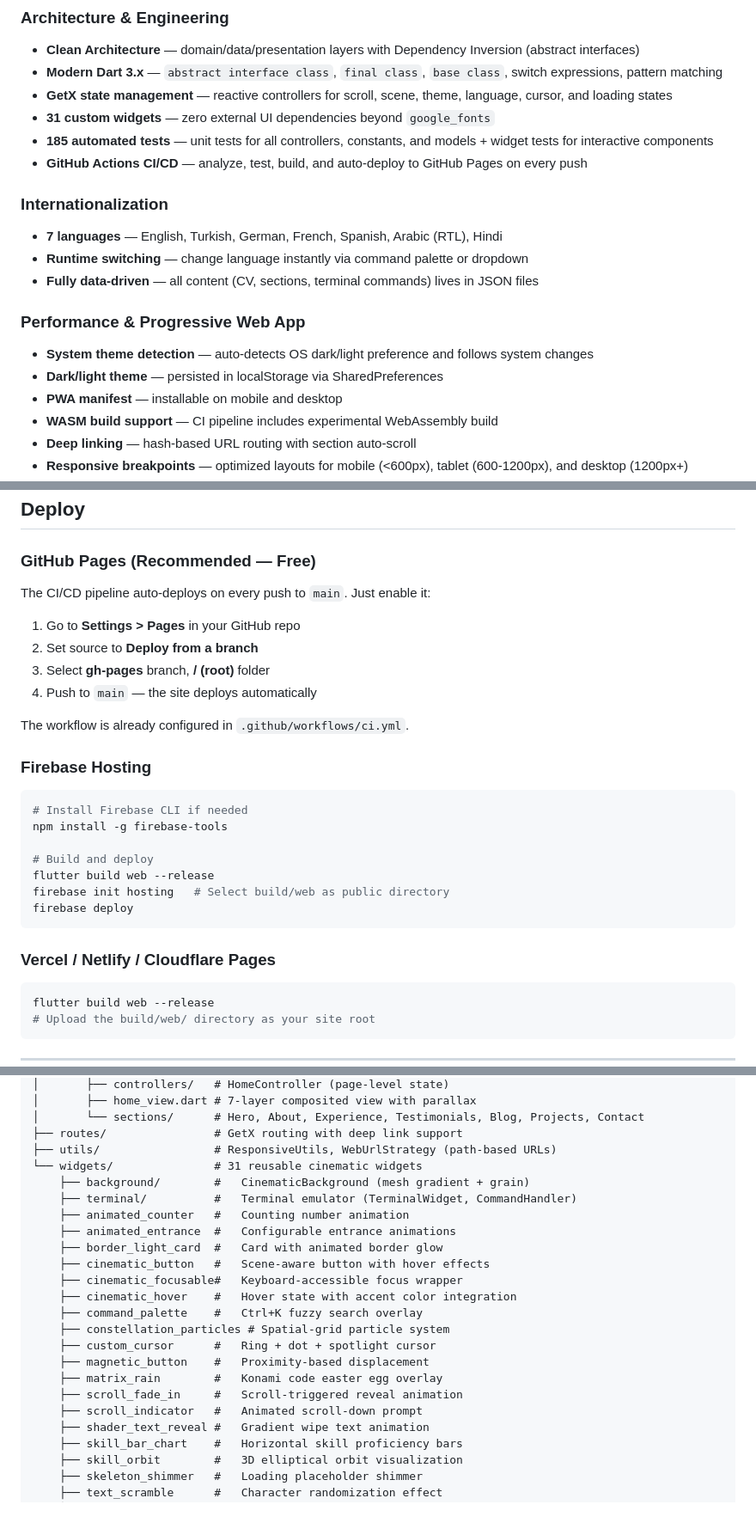
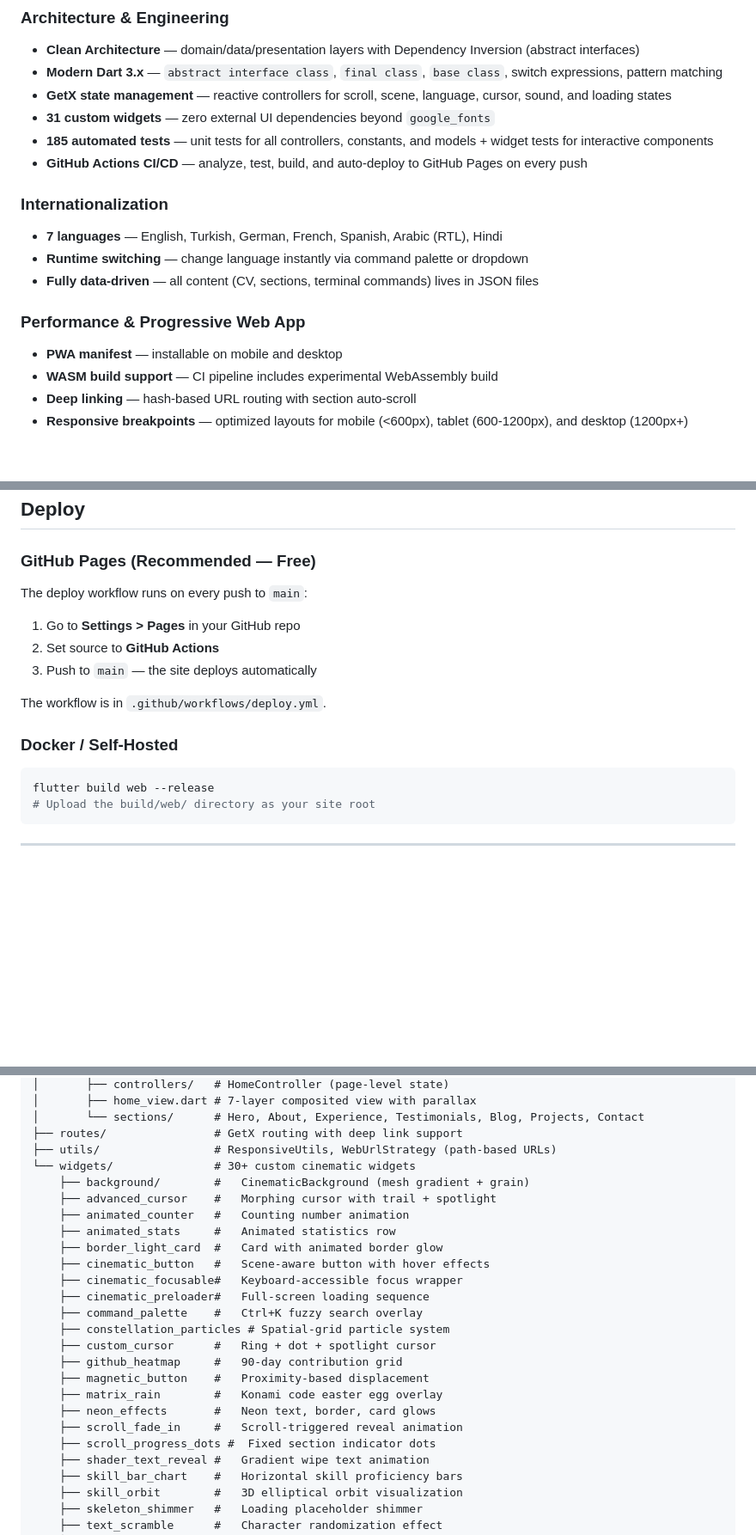
Before and after one commit to Yusufihsangorgel/Flutter-Web-Portfolio, a Markdown page: README.md, 3 parts joined by grey strips. Shown at 86% size. Drawn GitHub-style; blank space fills up the shorter version.

Commit message:
docs: sync README with current codebase — remove stale theme references

````diff
--- a/README.md
+++ b/README.md
@@ -90,7 +89,7 @@ It is also **fully forkable**. Change three files and you have your own portfoli
 ### Architecture & Engineering
 - **Clean Architecture** — domain/data/presentation layers with Dependency Inversion (abstract interfaces)
 - **Modern Dart 3.x** — `abstract interface class`, `final class`, `base class`, switch expressions, pattern matching
-- **GetX state management** — reactive controllers for scroll, scene, theme, language, cursor, and loading states
+- **GetX state management** — reactive controllers for scroll, scene, language, cursor, sound, and loading states
 - **31 custom widgets** — zero external UI dependencies beyond `google_fonts`
 - **185 automated tests** — unit tests for all controllers, constants, and models + widget tests for interactive components
 - **GitHub Actions CI/CD** — analyze, test, build, and auto-deploy to GitHub Pages on every push
@@ -101,8 +100,6 @@ It is also **fully forkable**. Change three files and you have your own portfoli
 - **Fully data-driven** — all content (CV, sections, terminal commands) lives in JSON files
 
 ### Performance & Progressive Web App
-- **System theme detection** — auto-detects OS dark/light preference and follows system changes
-- **Dark/light theme** — persisted in localStorage via SharedPreferences
 - **PWA manifest** — installable on mobile and desktop
 - **WASM build support** — CI pipeline includes experimental WebAssembly build
 - **Deep linking** — hash-based URL routing with section auto-scroll
@@ -236,28 +233,15 @@ Update these lines for SEO and social sharing:
 
 ### GitHub Pages (Recommended — Free)
 
-The CI/CD pipeline auto-deploys on every push to `main`. Just enable it:
+The deploy workflow runs on every push to `main`:
 
 1. Go to **Settings > Pages** in your GitHub repo
-2. Set source to **Deploy from a branch**
-3. Select **gh-pages** branch, **/ (root)** folder
-4. Push to `main` — the site deploys automatically
+2. Set source to **GitHub Actions**
+3. Push to `main` — the site deploys automatically
 
-The workflow is already configured in `.github/workflows/ci.yml`.
+The workflow is in `.github/workflows/deploy.yml`.
 
-### Firebase Hosting
-
-```bash
-# Install Firebase CLI if needed
-npm install -g firebase-tools
-
-# Build and deploy
-flutter build web --release
-firebase init hosting   # Select build/web as public directory
-firebase deploy
-```
-
-### Vercel / Netlify / Cloudflare Pages
+### Docker / Self-Hosted
 
 ```bash
 flutter build web --release
@@ -297,22 +281,24 @@ lib/app/
 │       └── sections/      # Hero, About, Experience, Testimonials, Blog, Projects, Contact
 ├── routes/                # GetX routing with deep link support
 ├── utils/                 # ResponsiveUtils, WebUrlStrategy (path-based URLs)
-└── widgets/               # 31 reusable cinematic widgets
+└── widgets/               # 30+ custom cinematic widgets
     ├── background/        #   CinematicBackground (mesh gradient + grain)
-    ├── terminal/          #   Terminal emulator (TerminalWidget, CommandHandler)
+    ├── advanced_cursor    #   Morphing cursor with trail + spotlight
     ├── animated_counter   #   Counting number animation
-    ├── animated_entrance  #   Configurable entrance animations
+    ├── animated_stats     #   Animated statistics row
     ├── border_light_card  #   Card with animated border glow
     ├── cinematic_button   #   Scene-aware button with hover effects
     ├── cinematic_focusable#   Keyboard-accessible focus wrapper
-    ├── cinematic_hover    #   Hover state with accent color integration
+    ├── cinematic_preloader#   Full-screen loading sequence
     ├── command_palette    #   Ctrl+K fuzzy search overlay
     ├── constellation_particles # Spatial-grid particle system
     ├── custom_cursor      #   Ring + dot + spotlight cursor
+    ├── github_heatmap     #   90-day contribution grid
     ├── magnetic_button    #   Proximity-based displacement
     ├── matrix_rain        #   Konami code easter egg overlay
+    ├── neon_effects       #   Neon text, border, card glows
     ├── scroll_fade_in     #   Scroll-triggered reveal animation
-    ├── scroll_indicator   #   Animated scroll-down prompt
+    ├── scroll_progress_dots #  Fixed section indicator dots
     ├── shader_text_reveal #   Gradient wipe text animation
     ├── skill_bar_chart    #   Horizontal skill proficiency bars
     ├── skill_orbit        #   3D elliptical orbit visualization
````
Also changed, not shown: other parts of README.md (+3 -4 lines).
